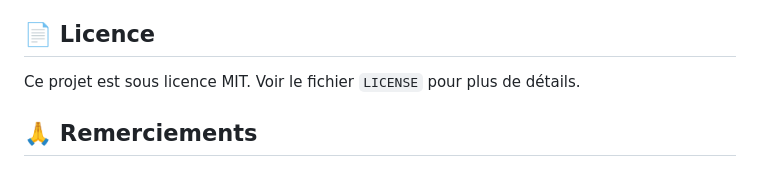
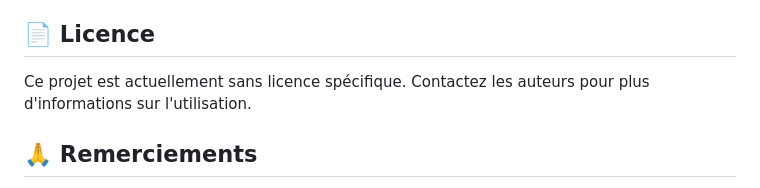
Before and after one commit to RayTheBest08/GitMaster, a Markdown page: README.md, the part around the change. Drawn GitHub-style.

Commit message:
Modification du fichier readme.md

```diff
--- a/README.md
+++ b/README.md
@@ -260,7 +260,8 @@ const filterCards = () => {
 
 ## 📄 Licence
 
-Ce projet est sous licence MIT. Voir le fichier `LICENSE` pour plus de détails.
+Ce projet est actuellement sans licence spécifique.
+Contactez les auteurs pour plus d'informations sur l'utilisation.
 
 ## 🙏 Remerciements
 
```
